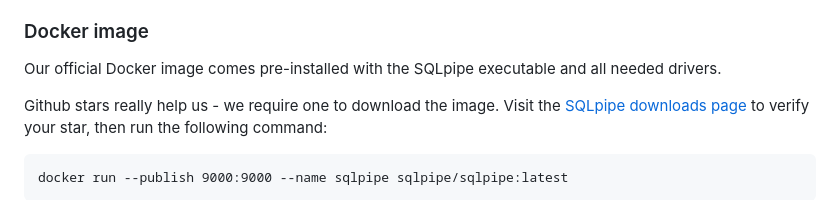
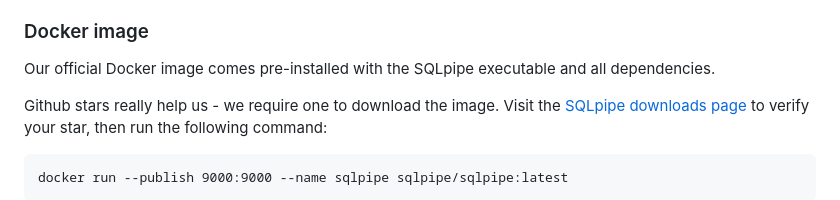
Before and after one commit to sqlpipe/sqlpipe, a Markdown page: README.MD, the part around the change. GitHub-like rendering.

Commit message:
readme small fixes

```diff
--- a/README.MD
+++ b/README.MD
@@ -19,7 +19,7 @@ There are three ways to install SQLpipe. In order of ease, they are:
 - Build SQLpipe from source.
 
 ### Docker image
-Our official Docker image comes pre-installed with the SQLpipe executable and all needed drivers.
+Our official Docker image comes pre-installed with the SQLpipe executable and all dependencies.
 
 Github stars really help us - we require one to download the image. Visit the [SQLpipe downloads page](https://downloads.sqlpipe.com) to verify your star, then run the following command:
 
```
